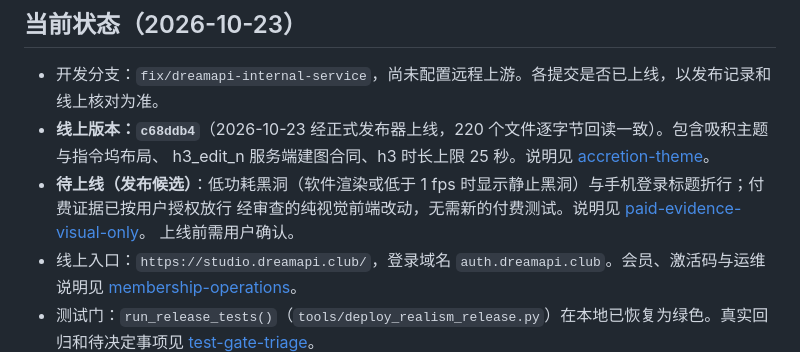
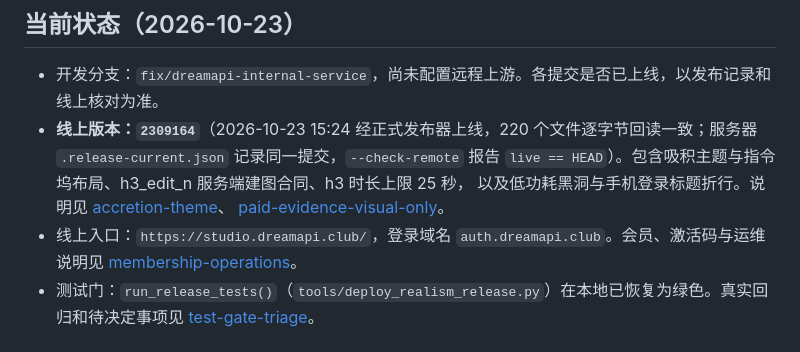
Before and after one commit to gonewiththesakura-creator/jt-creative-studio, a Markdown page: README.md, the part around the change. Drawn GitHub-style.

Commit message:
Record the 2309164 release: low-power black hole live, live record equals HEAD
Co-Authored-By: Claude Opus 5.5 <noreply@anthropic.com>

```diff
--- a/README.md
+++ b/README.md
@@ -3,11 +3,10 @@
 ## 当前状态（2026-10-23）
 
 - 开发分支：`fix/dreamapi-internal-service`，尚未配置远程上游。各提交是否已上线，以发布记录和线上核对为准。
-- **线上版本：`c68ddb4`**（2026-10-23 经正式发布器上线，220 个文件逐字节回读一致）。包含吸积主题与指令坞布局、
-  h3_edit_n 服务端建图合同、h3 时长上限 25 秒。说明见 [accretion-theme](docs/accretion-theme-20261022.md)。
-- **待上线（发布候选）**：低功耗黑洞（软件渲染或低于 1 fps 时显示静止黑洞）与手机登录标题折行；付费证据已按用户授权放行
-  经审查的纯视觉前端改动，无需新的付费测试。说明见 [paid-evidence-visual-only](docs/paid-evidence-visual-only-20261023.md)。
-  上线前需用户确认。
+- **线上版本：`2309164`**（2026-10-23 15:24 经正式发布器上线，220 个文件逐字节回读一致；服务器 `.release-current.json`
+  记录同一提交，`--check-remote` 报告 `live == HEAD`）。包含吸积主题与指令坞布局、h3_edit_n 服务端建图合同、h3 时长上限 25 秒，
+  以及低功耗黑洞与手机登录标题折行。说明见 [accretion-theme](docs/accretion-theme-20261022.md)、
+  [paid-evidence-visual-only](docs/paid-evidence-visual-only-20261023.md)。
 - 线上入口：`https://studio.dreamapi.club/`，登录域名 `auth.dreamapi.club`。会员、激活码与运维说明见 [membership-operations](docs/membership-operations.md)。
 - 测试门：`run_release_tests()`（`tools/deploy_realism_release.py`）在本地已恢复为绿色。真实回归和待决定事项见 [test-gate-triage](docs/test-gate-triage-20261019.md)。
 - 发布：正式发布器 `tools/deploy_realism_release.py` 已适配会员上线后的拓扑（面板只监听本机回环，公网 API 需登录）：
```
Also changed, not shown: docs/paid-evidence-visual-only-20261023.md (+7 -0 lines).
